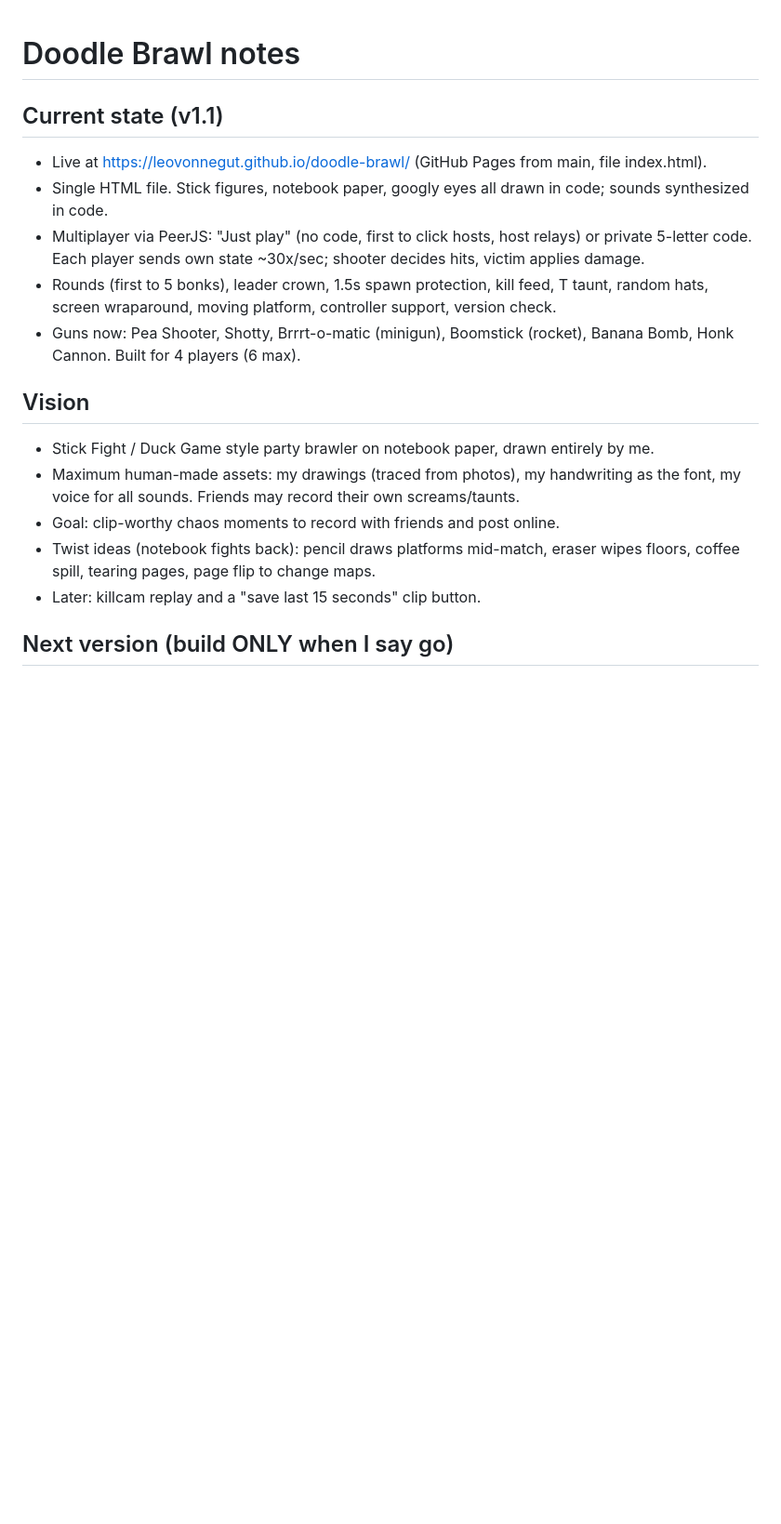
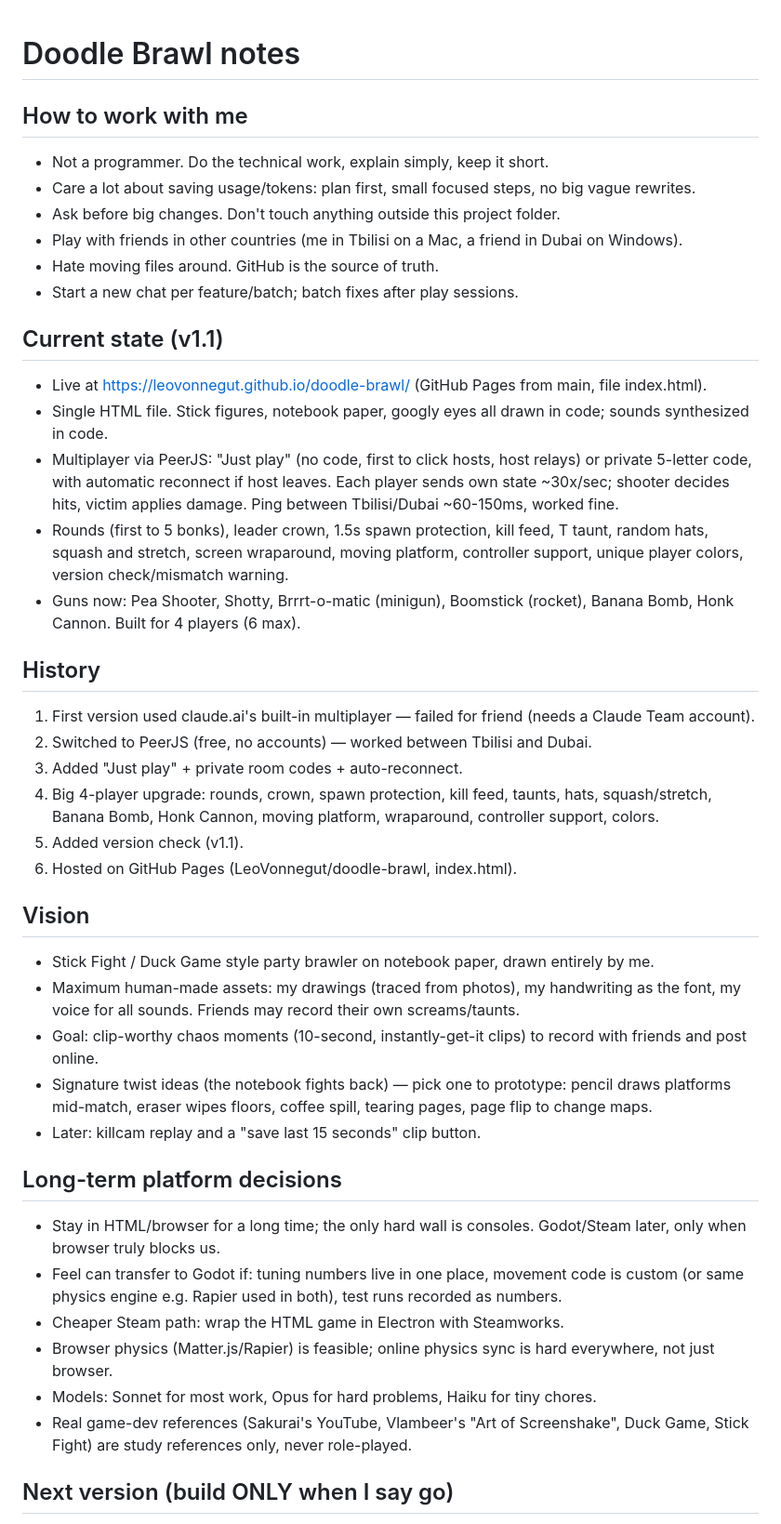
Before and after one commit to LeoVonnegut/doodle-brawl, a Markdown page: NOTES.md, the part around one of its changes. Shown at 93% size. GitHub-like rendering; blank space fills up the shorter version.

```diff
--- a/NOTES.md
+++ b/NOTES.md
@@ -1,18 +1,42 @@
 # Doodle Brawl notes
+
+## How to work with me
+- Not a programmer. Do the technical work, explain simply, keep it short.
+- Care a lot about saving usage/tokens: plan first, small focused steps, no big vague rewrites.
+- Ask before big changes. Don't touch anything outside this project folder.
+- Play with friends in other countries (me in Tbilisi on a Mac, a friend in Dubai on Windows).
+- Hate moving files around. GitHub is the source of truth.
+- Start a new chat per feature/batch; batch fixes after play sessions.
 
 ## Current state (v1.1)
 - Live at https://leovonnegut.github.io/doodle-brawl/ (GitHub Pages from main, file index.html).
 - Single HTML file. Stick figures, notebook paper, googly eyes all drawn in code; sounds synthesized in code.
-- Multiplayer via PeerJS: "Just play" (no code, first to click hosts, host relays) or private 5-letter code. Each player sends own state ~30x/sec; shooter decides hits, victim applies damage.
-- Rounds (first to 5 bonks), leader crown, 1.5s spawn protection, kill feed, T taunt, random hats, screen wraparound, moving platform, controller support, version check.
+- Multiplayer via PeerJS: "Just play" (no code, first to click hosts, host relays) or private 5-letter code, with automatic reconnect if host leaves. Each player sends own state ~30x/sec; shooter decides hits, victim applies damage. Ping between Tbilisi/Dubai ~60-150ms, worked fine.
+- Rounds (first to 5 bonks), leader crown, 1.5s spawn protection, kill feed, T taunt, random hats, squash and stretch, screen wraparound, moving platform, controller support, unique player colors, version check/mismatch warning.
 - Guns now: Pea Shooter, Shotty, Brrrt-o-matic (minigun), Boomstick (rocket), Banana Bomb, Honk Cannon. Built for 4 players (6 max).
+
+## History
+1. First version used claude.ai's built-in multiplayer — failed for friend (needs a Claude Team account).
+2. Switched to PeerJS (free, no accounts) — worked between Tbilisi and Dubai.
+3. Added "Just play" + private room codes + auto-reconnect.
+4. Big 4-player upgrade: rounds, crown, spawn protection, kill feed, taunts, hats, squash/stretch, Banana Bomb, Honk Cannon, moving platform, wraparound, controller support, colors.
+5. Added version check (v1.1).
+6. Hosted on GitHub Pages (LeoVonnegut/doodle-brawl, index.html).
 
 ## Vision
 - Stick Fight / Duck Game style party brawler on notebook paper, drawn entirely by me.
 - Maximum human-made assets: my drawings (traced from photos), my handwriting as the font, my voice for all sounds. Friends may record their own screams/taunts.
-- Goal: clip-worthy chaos moments to record with friends and post online.
-- Twist ideas (notebook fights back): pencil draws platforms mid-match, eraser wipes floors, coffee spill, tearing pages, page flip to change maps.
+- Goal: clip-worthy chaos moments (10-second, instantly-get-it clips) to record with friends and post online.
+- Signature twist ideas (the notebook fights back) — pick one to prototype: pencil draws platforms mid-match, eraser wipes floors, coffee spill, tearing pages, page flip to change maps.
 - Later: killcam replay and a "save last 15 seconds" clip button.
+
+## Long-term platform decisions
+- Stay in HTML/browser for a long time; the only hard wall is consoles. Godot/Steam later, only when browser truly blocks us.
+- Feel can transfer to Godot if: tuning numbers live in one place, movement code is custom (or same physics engine e.g. Rapier used in both), test runs recorded as numbers.
+- Cheaper Steam path: wrap the HTML game in Electron with Steamworks.
+- Browser physics (Matter.js/Rapier) is feasible; online physics sync is hard everywhere, not just browser.
+- Models: Sonnet for most work, Opus for hard problems, Haiku for tiny chores.
+- Real game-dev references (Sakurai's YouTube, Vlambeer's "Art of Screenshake", Duck Game, Stick Fight) are study references only, never role-played.
 
 ## Next version (build ONLY when I say go)
 - Clean up fonts/text; fix scoreboard overlap ("first to 5" line collides with names).
```
Also changed, not shown: other parts of NOTES.md (+39 -13 lines).
